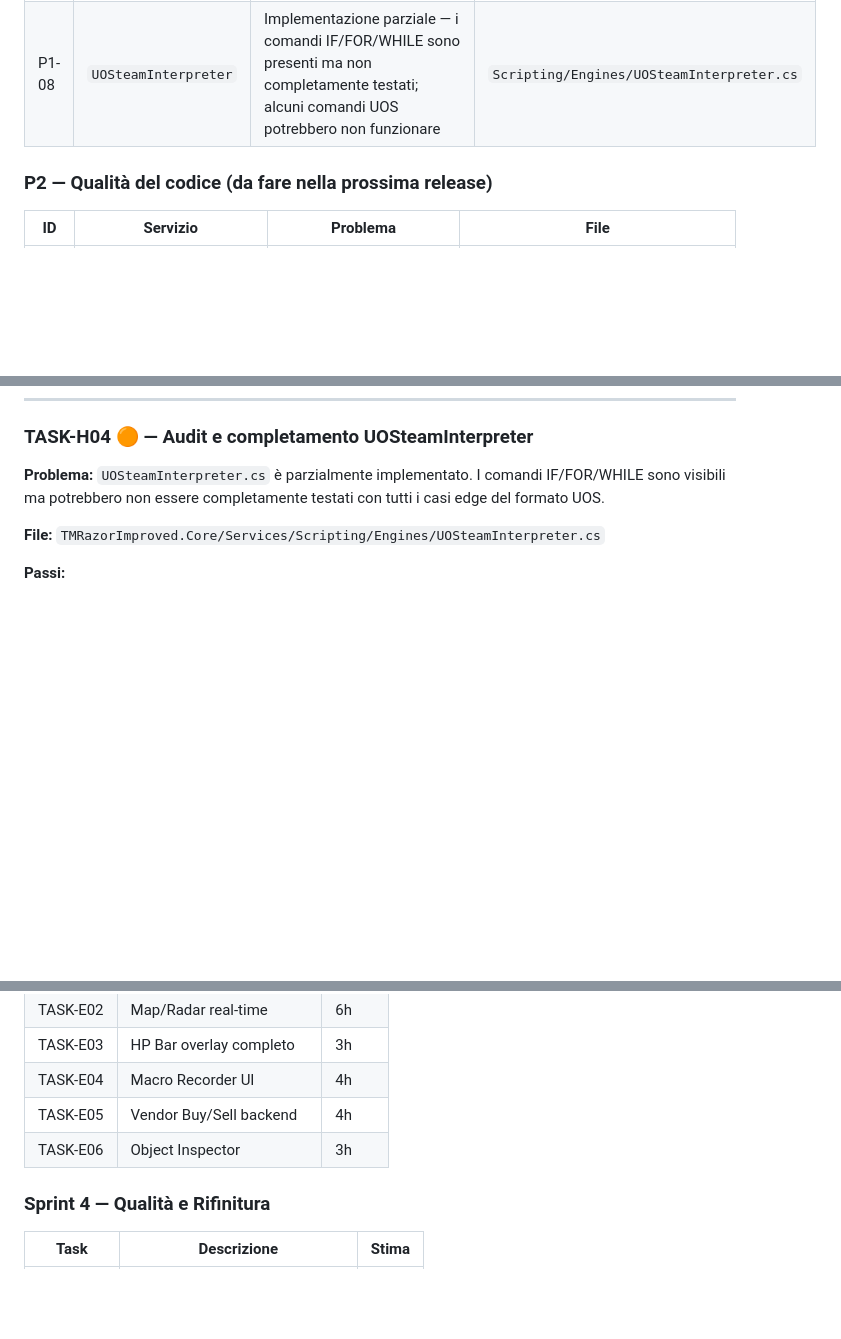
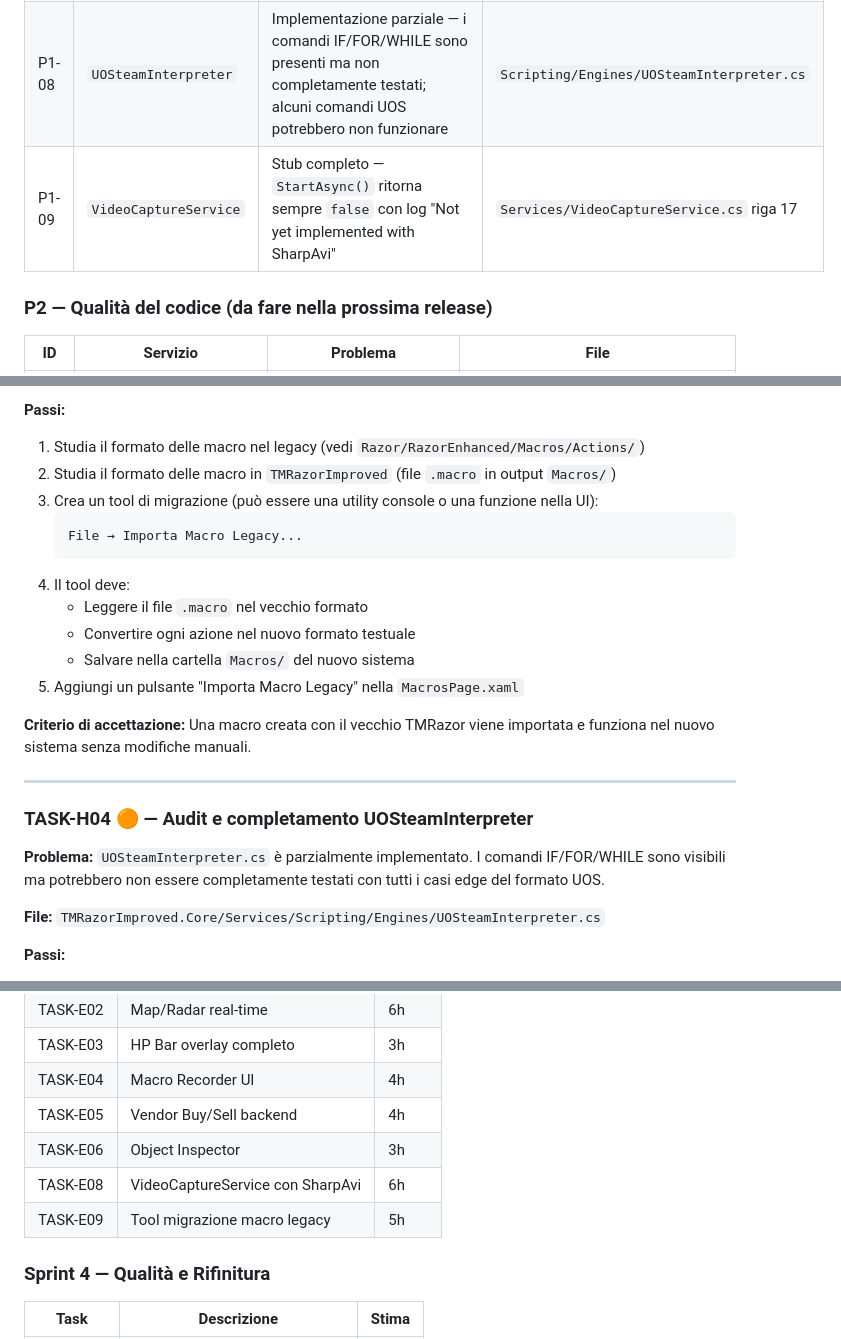
Before and after one commit to FabiodAgostino/TMRazor, a Markdown page: TMRazorImproved/Applicativo review.md, 3 parts joined by grey strips. GitHub-like rendering; blank space fills up the shorter version.

````diff
--- a/TMRazorImproved/Applicativo review.md
+++ b/TMRazorImproved/Applicativo review.md
@@ -121,6 +121,7 @@ TMRazorImproved.Tests (xUnit, Moq)
 | P1-06 | Config | `Config/doors.json` mancante — le porte potrebbero non essere riconosciute dal pathfinding | PlayerApi / PathFinding |
 | P1-07 | `PlayerApi` | `PathFindTo(x,y,z)` è uno stub vuoto — non invia nessun pacchetto al client | `Scripting/Api/PlayerApi.cs` riga 494 |
 | P1-08 | `UOSteamInterpreter` | Implementazione parziale — i comandi IF/FOR/WHILE sono presenti ma non completamente testati; alcuni comandi UOS potrebbero non funzionare | `Scripting/Engines/UOSteamInterpreter.cs` |
+| P1-09 | `VideoCaptureService` | Stub completo — `StartAsync()` ritorna sempre `false` con log "Not yet implemented with SharpAvi" | `Services/VideoCaptureService.cs` riga 17 |
 
 ### P2 — Qualità del codice (da fare nella prossima release)
 
@@ -1145,3 +1226,22 @@ Uno script con `Player.PathFindTo(1000, 1000, 0)` fa muovere il personaggio vers
+**Passi:**
+
+1. Studia il formato delle macro nel legacy (vedi `Razor/RazorEnhanced/Macros/Actions/`)
+2. Studia il formato delle macro in `TMRazorImproved` (file `.macro` in output `Macros/`)
+3. Crea un tool di migrazione (può essere una utility console o una funzione nella UI):
+   ```
+   File → Importa Macro Legacy...
+   ```
+4. Il tool deve:
+   - Leggere il file `.macro` nel vecchio formato
+   - Convertire ogni azione nel nuovo formato testuale
+   - Salvare nella cartella `Macros/` del nuovo sistema
+5. Aggiungi un pulsante "Importa Macro Legacy" nella `MacrosPage.xaml`
+
+**Criterio di accettazione:**
+Una macro creata con il vecchio TMRazor viene importata e funziona nel nuovo sistema senza modifiche manuali.
+
+---
+
 ### TASK-H04 🟠 — Audit e completamento UOSteamInterpreter
 
 **Problema:**
@@ -1196,6 +1296,8 @@ Gli script `.uos` esistenti del server The Miracle vengono eseguiti correttament
 | TASK-E04 | Macro Recorder UI | 4h |
 | TASK-E05 | Vendor Buy/Sell backend | 4h |
 | TASK-E06 | Object Inspector | 3h |
+| TASK-E08 | VideoCaptureService con SharpAvi | 6h |
+| TASK-E09 | Tool migrazione macro legacy | 5h |
 
 ### Sprint 4 — Qualità e Rifinitura
 | Task | Descrizione | Stima |
````
Also changed, not shown: other parts of TMRazorImproved/Applicativo review.md (+80 -0 lines).
